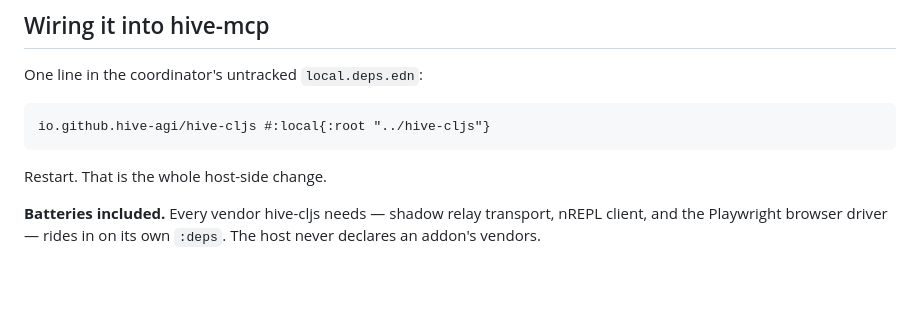
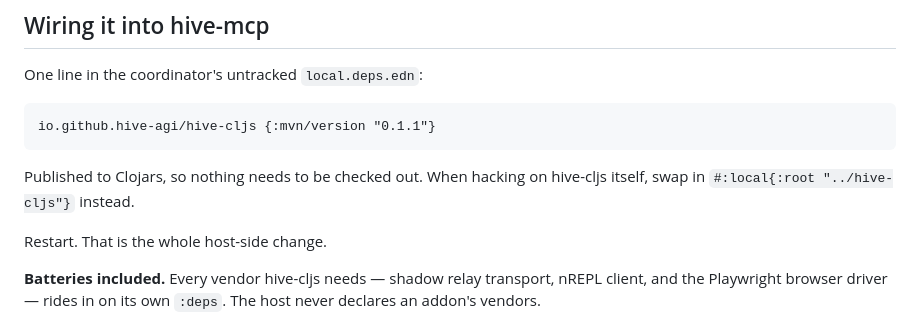
Before and after one commit to hive-agi/hive-cljs, a Markdown page: docs/hosting.md, the part around the change. Rendered like a GitHub page; blank space fills up the shorter version.

Commit message:
docs: pin the published coordinate now that 0.1.1 is on Clojars

````diff
--- a/docs/hosting.md
+++ b/docs/hosting.md
@@ -8,8 +8,11 @@ consolidated `code` tool — `code cljs status`, `code cljs e2e run`, and so on.
 One line in the coordinator's untracked `local.deps.edn`:
 
 ```clojure
-io.github.hive-agi/hive-cljs #:local{:root "../hive-cljs"}
+io.github.hive-agi/hive-cljs {:mvn/version "0.1.1"}
 ```
+
+Published to Clojars, so nothing needs to be checked out. When hacking on
+hive-cljs itself, swap in `#:local{:root "../hive-cljs"}` instead.
 
 Restart. That is the whole host-side change.
 
````
Also changed, not shown: README.md (+3 -1 lines).
